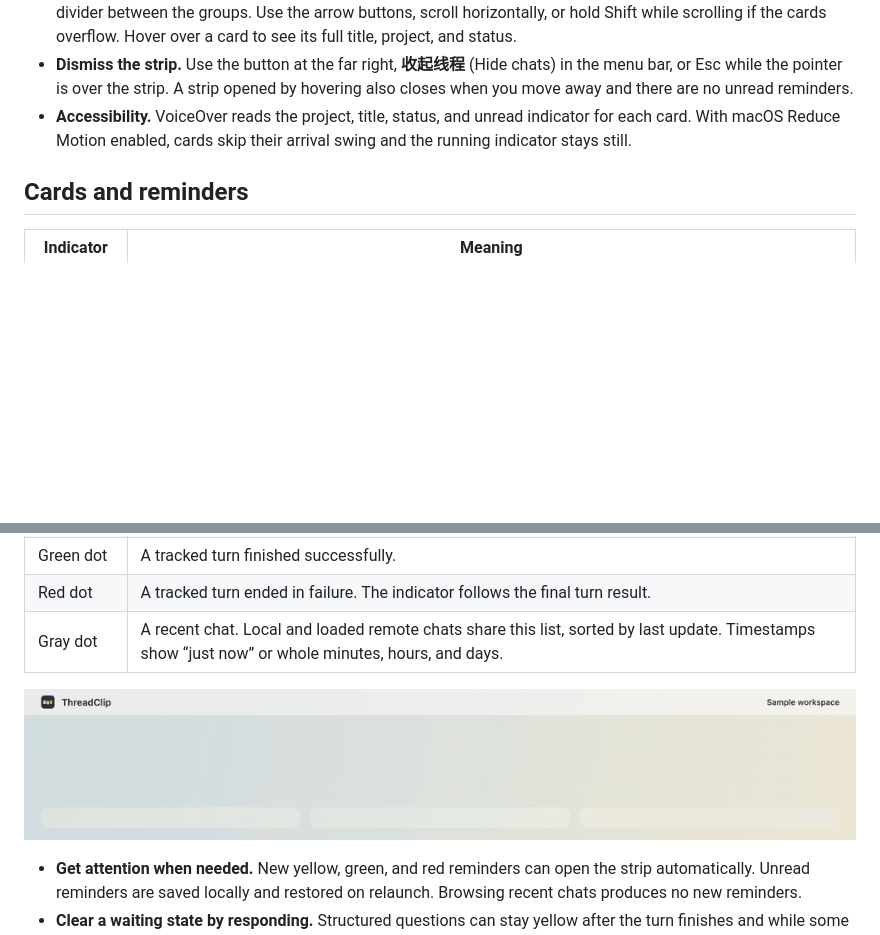
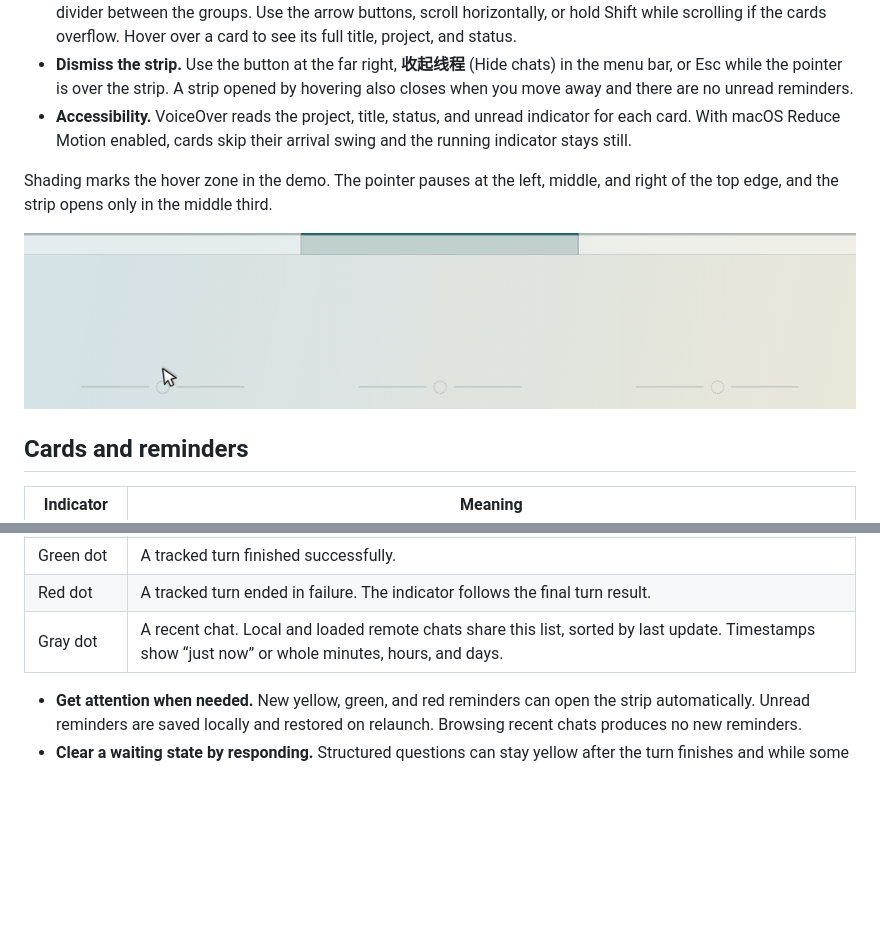
Before and after one commit to CamusZ11/ThreadClip, a Markdown page: README.md, 2 parts joined by grey strips. GitHub-like rendering; pictures changed too: docs/images/hover.gif; blank space fills up the shorter version.

Commit message:
Show left, center, and right hover behavior in the README demo

```diff
--- a/README.md
+++ b/README.md
@@ -24,6 +24,10 @@ The screenshots and animation show the native macOS interface with sample chats.
 - **Dismiss the strip.** Use the button at the far right, **收起线程** (Hide chats) in the menu bar, or Esc while the pointer is over the strip. A strip opened by hovering also closes when you move away and there are no unread reminders.
 - **Accessibility.** VoiceOver reads the project, title, status, and unread indicator for each card. With macOS Reduce Motion enabled, cards skip their arrival swing and the running indicator stays still.
 
+Shading marks the hover zone in the demo. The pointer pauses at the left, middle, and right of the top edge, and the strip opens only in the middle third.
+
+![The pointer pauses at the top left, then opens the strip in the shaded middle third. The strip stays closed at the top right.](docs/images/hover.gif)
+
 ## Cards and reminders
 
 | Indicator | Meaning |
@@ -33,8 +37,6 @@ The screenshots and animation show the native macOS interface with sample chats.
 | Green dot | A tracked turn finished successfully. |
 | Red dot | A tracked turn ended in failure. The indicator follows the final turn result. |
 | Gray dot | A recent chat. Local and loaded remote chats share this list, sorted by last update. Timestamps show “just now” or whole minutes, hours, and days. |
-
-![The native strip revealing sample cards and clearing the yellow reminder after an answer](docs/images/hover.gif)
 
 - **Get attention when needed.** New yellow, green, and red reminders can open the strip automatically. Unread reminders are saved locally and restored on relaunch. Browsing recent chats produces no new reminders.
 - **Clear a waiting state by responding.** Structured questions can stay yellow after the turn finishes and while some answers are still pending. For an explicit question in the final message, sending a reply starts the next turn and clears the old reminder. An interrupted turn clears its running card.
```
Also changed, not shown: README.zh-CN.md (+4 -2 lines).
